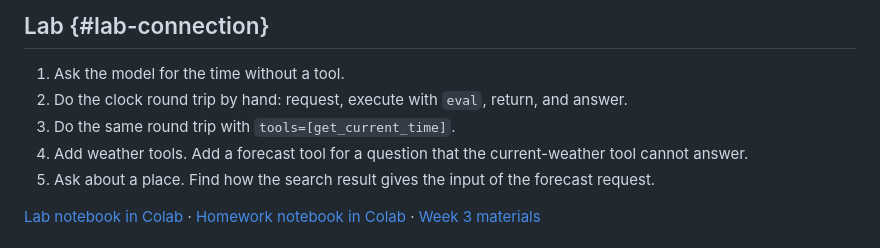
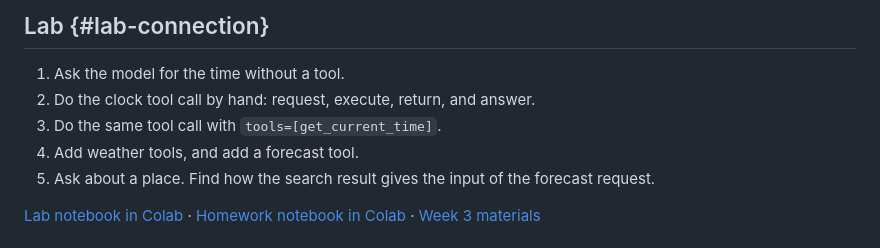
Before and after one commit to ralbu85/stml_2026, a Markdown page: lectures/week03/notes.en.md, the part around one of its changes. Drawn GitHub-style.

```diff
--- a/lectures/week03/notes.en.md
+++ b/lectures/week03/notes.en.md
@@ -142,9 +167,9 @@ The lab first does the round trip by hand. Then it does the same steps with func
 ## Lab {#lab-connection}
 
 1. Ask the model for the time without a tool.
-2. Do the clock round trip by hand: request, execute with `eval`, return, and answer.
-3. Do the same round trip with `tools=[get_current_time]`.
-4. Add weather tools. Add a forecast tool for a question that the current-weather tool cannot answer.
+2. Do the clock tool call by hand: request, execute, return, and answer.
+3. Do the same tool call with `tools=[get_current_time]`.
+4. Add weather tools, and add a forecast tool.
 5. Ask about a place. Find how the search result gives the input of the forecast request.
 
 [Lab notebook in Colab](https://colab.research.google.com/github/ralbu85/stml_2026/blob/main/lectures/week03/W3_lab_tools.ipynb) · [Homework notebook in Colab](https://colab.research.google.com/github/ralbu85/stml_2026/blob/main/lectures/week03/W3_hw_new_tool.ipynb) · [Week 3 materials](../../week03.html)
```
Also changed, not shown: other parts of lectures/week03/notes.en.md (+57 -32 lines).
